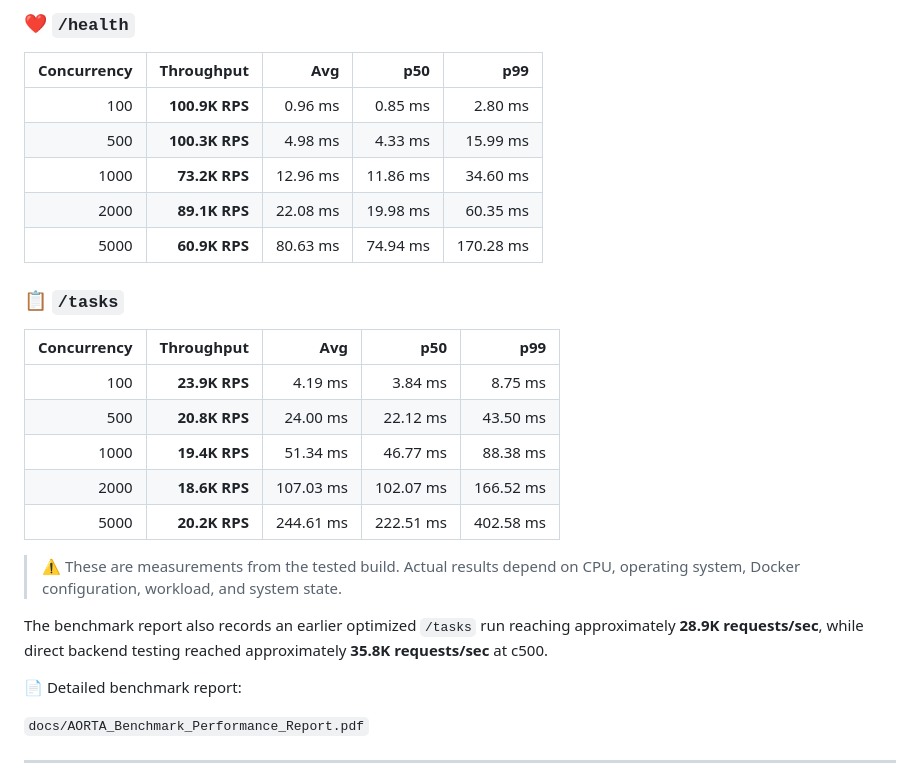
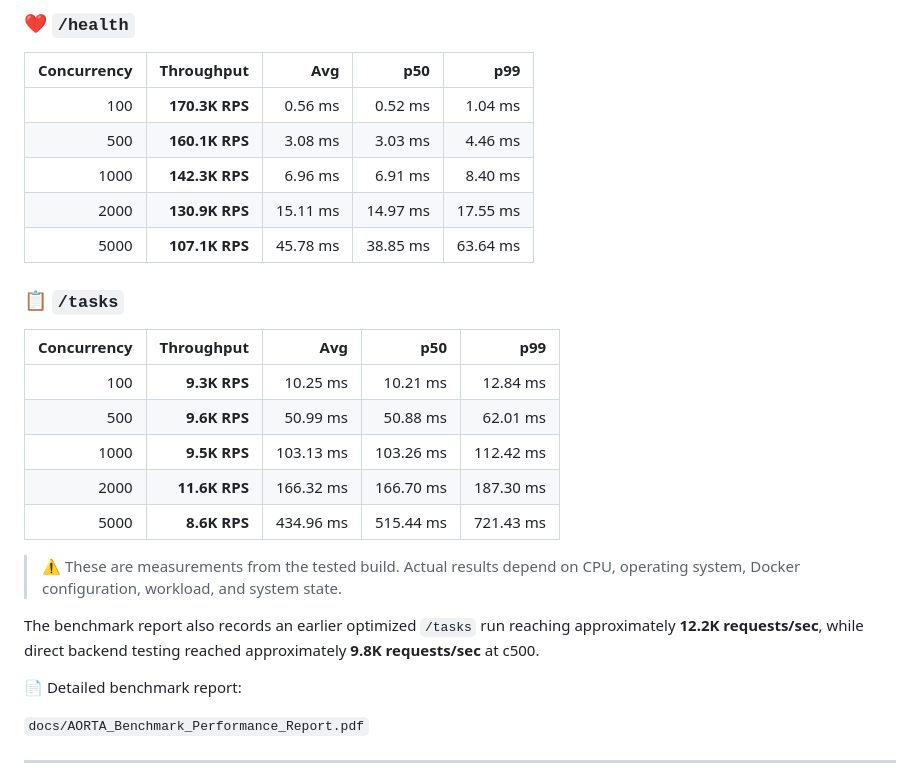
Before and after one commit to Sri-Harshaaa/AORTA, a Markdown page: README.md, the part around the change. Rendered like a GitHub page.

Commit message:
docs: refresh README benchmark results

```diff
--- a/README.md
+++ b/README.md
@@ -826,25 +826,25 @@ wrk --latency -t4 -c500 -d30s http://localhost:9000/tasks
 
 | Concurrency | Throughput | Avg | p50 | p99 |
 |---:|---:|---:|---:|---:|
-| 100 | **100.9K RPS** | 0.96 ms | 0.85 ms | 2.80 ms |
-| 500 | **100.3K RPS** | 4.98 ms | 4.33 ms | 15.99 ms |
-| 1000 | **73.2K RPS** | 12.96 ms | 11.86 ms | 34.60 ms |
-| 2000 | **89.1K RPS** | 22.08 ms | 19.98 ms | 60.35 ms |
-| 5000 | **60.9K RPS** | 80.63 ms | 74.94 ms | 170.28 ms |
+| 100 | **170.3K RPS** | 0.56 ms | 0.52 ms | 1.04 ms |
+| 500 | **160.1K RPS** | 3.08 ms | 3.03 ms | 4.46 ms |
+| 1000 | **142.3K RPS** | 6.96 ms | 6.91 ms | 8.40 ms |
+| 2000 | **130.9K RPS** | 15.11 ms | 14.97 ms | 17.55 ms |
+| 5000 | **107.1K RPS** | 45.78 ms | 38.85 ms | 63.64 ms |
 
 ### 📋 `/tasks`
 
 | Concurrency | Throughput | Avg | p50 | p99 |
 |---:|---:|---:|---:|---:|
-| 100 | **23.9K RPS** | 4.19 ms | 3.84 ms | 8.75 ms |
-| 500 | **20.8K RPS** | 24.00 ms | 22.12 ms | 43.50 ms |
-| 1000 | **19.4K RPS** | 51.34 ms | 46.77 ms | 88.38 ms |
-| 2000 | **18.6K RPS** | 107.03 ms | 102.07 ms | 166.52 ms |
-| 5000 | **20.2K RPS** | 244.61 ms | 222.51 ms | 402.58 ms |
+| 100 | **9.3K RPS** | 10.25 ms | 10.21 ms | 12.84 ms |
+| 500 | **9.6K RPS** | 50.99 ms | 50.88 ms | 62.01 ms |
+| 1000 | **9.5K RPS** | 103.13 ms | 103.26 ms | 112.42 ms |
+| 2000 | **11.6K RPS** | 166.32 ms | 166.70 ms | 187.30 ms |
+| 5000 | **8.6K RPS** | 434.96 ms | 515.44 ms | 721.43 ms |
 
 > ⚠️ These are measurements from the tested build. Actual results depend on CPU, operating system, Docker configuration, workload, and system state.
 
-The benchmark report also records an earlier optimized `/tasks` run reaching approximately **28.9K requests/sec**, while direct backend testing reached approximately **35.8K requests/sec** at c500.
+The benchmark report also records an earlier optimized `/tasks` run reaching approximately **12.2K requests/sec**, while direct backend testing reached approximately **9.8K requests/sec** at c500.
 
 📄 Detailed benchmark report:
 
```
